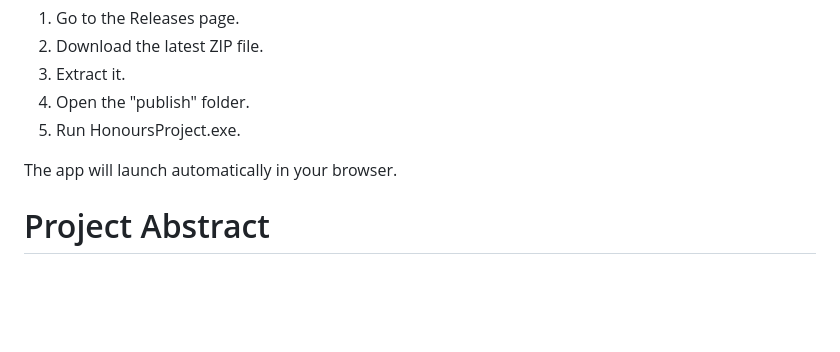
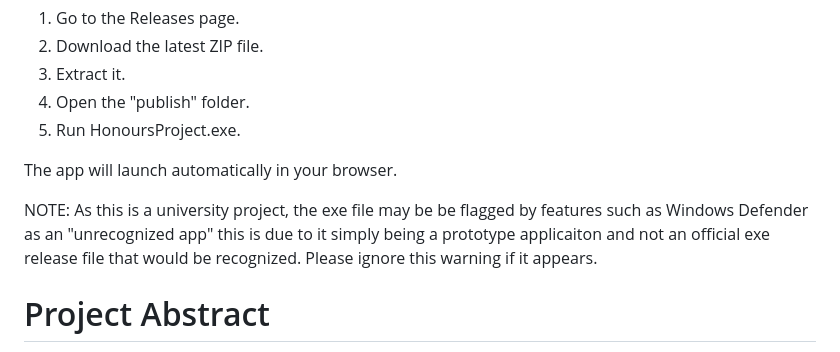
Before and after one commit to DavidEdMc/HonoursProject, a Markdown page: README.md, the part around the change. GitHub-like rendering; blank space fills up the shorter version.

Commit message:
Update README with note on exe file warnings
Added a note regarding potential Windows Defender warnings for the executable file.

```diff
--- a/README.md
+++ b/README.md
@@ -13,6 +13,8 @@ To run HonoursProject without installing anything:
 5. Run HonoursProject.exe.
 
 The app will launch automatically in your browser.
+
+NOTE: As this is a university project, the exe file may be be flagged by features such as Windows Defender as an "unrecognized app" this is due to it simply being a prototype applicaiton and not an official exe release file that would be recognized. Please ignore this warning if it appears.
 
 # Project Abstract
 This project evaluates whether a gamified web-based learning environment improves student engagement and information retention compared with traditional materials. It implements a prototype application that uses selected game mechanics and compares outcomes from two matched participant groups (gamified vs. non-gamified) through periodic assessments. The repository contains the prototype source and architecture documentation.
```
